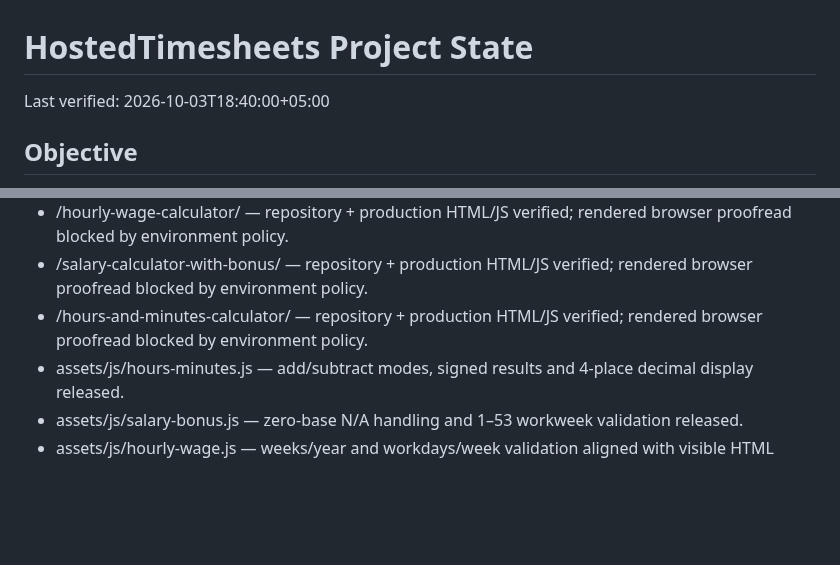
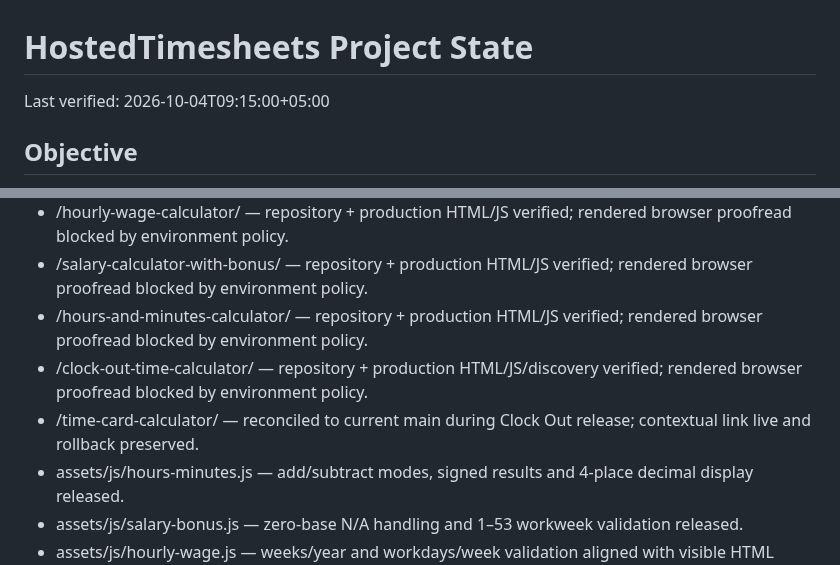
Before and after one commit to GrithX-Solutions/hostedtimesheets.com, a Markdown page: PROJECT_STATE.md, 2 parts joined by grey strips. Rendered like a GitHub page; blank space fills up the shorter version.

```diff
--- a/PROJECT_STATE.md
+++ b/PROJECT_STATE.md
@@ -1,6 +1,6 @@
 # HostedTimesheets Project State
 
-Last verified: 2026-10-03T18:40:00+05:00
+Last verified: 2026-10-04T09:15:00+05:00
 
 ## Objective
 
@@ -96,6 +105,8 @@ Built and pre-release validated the new /clock-out-time-calculator/ flagship on
 - /hourly-wage-calculator/ — repository + production HTML/JS verified; rendered browser proofread blocked by environment policy.
 - /salary-calculator-with-bonus/ — repository + production HTML/JS verified; rendered browser proofread blocked by environment policy.
 - /hours-and-minutes-calculator/ — repository + production HTML/JS verified; rendered browser proofread blocked by environment policy.
+- /clock-out-time-calculator/ — repository + production HTML/JS/discovery verified; rendered browser proofread blocked by environment policy.
+- /time-card-calculator/ — reconciled to current main during Clock Out release; contextual link live and rollback preserved.
 - assets/js/hours-minutes.js — add/subtract modes, signed results and 4-place decimal display released.
 - assets/js/salary-bonus.js — zero-base N/A handling and 1–53 workweek validation released.
 - assets/js/hourly-wage.js — weeks/year and workdays/week validation aligned with visible HTML limits and released.
```
Also changed, not shown: other parts of PROJECT_STATE.md (+14 -5 lines).
